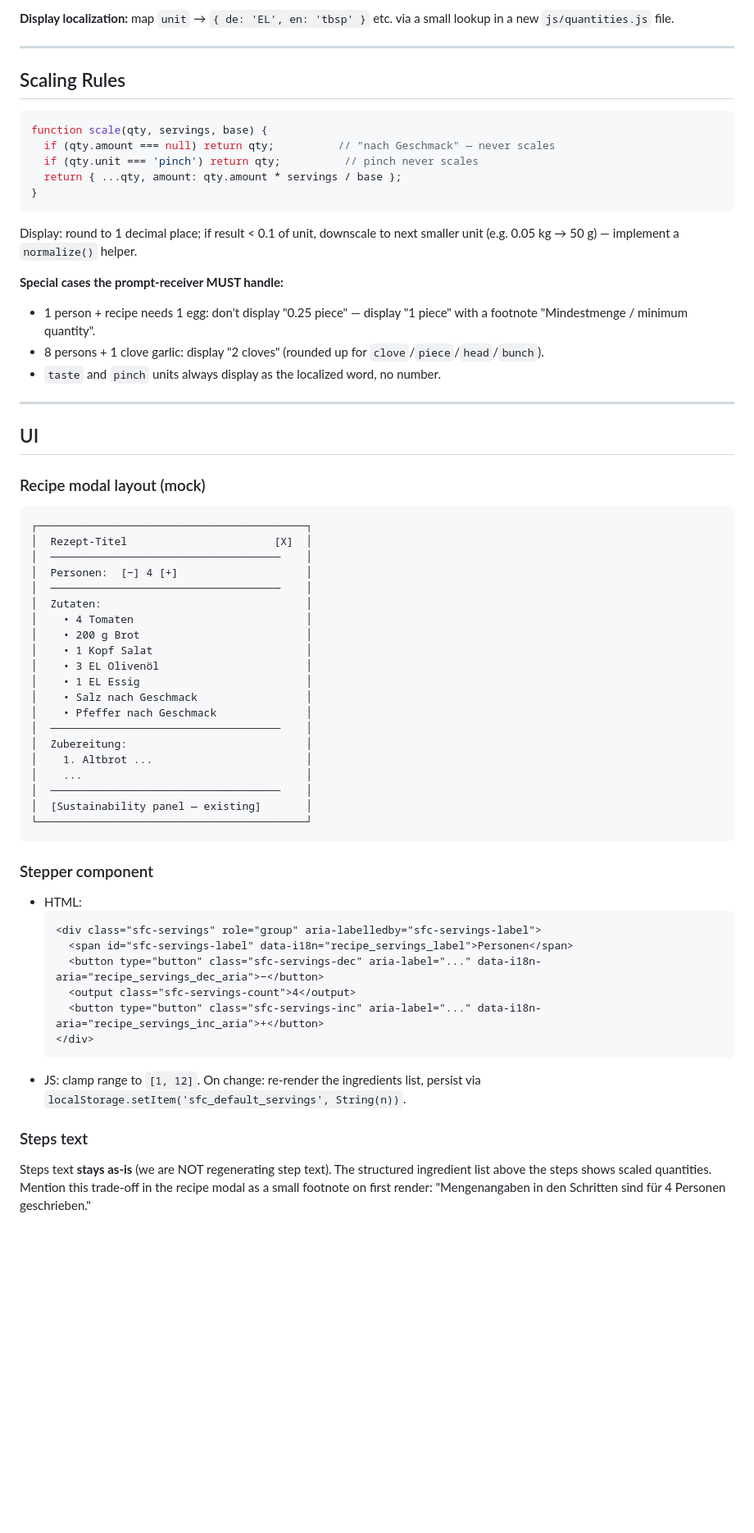
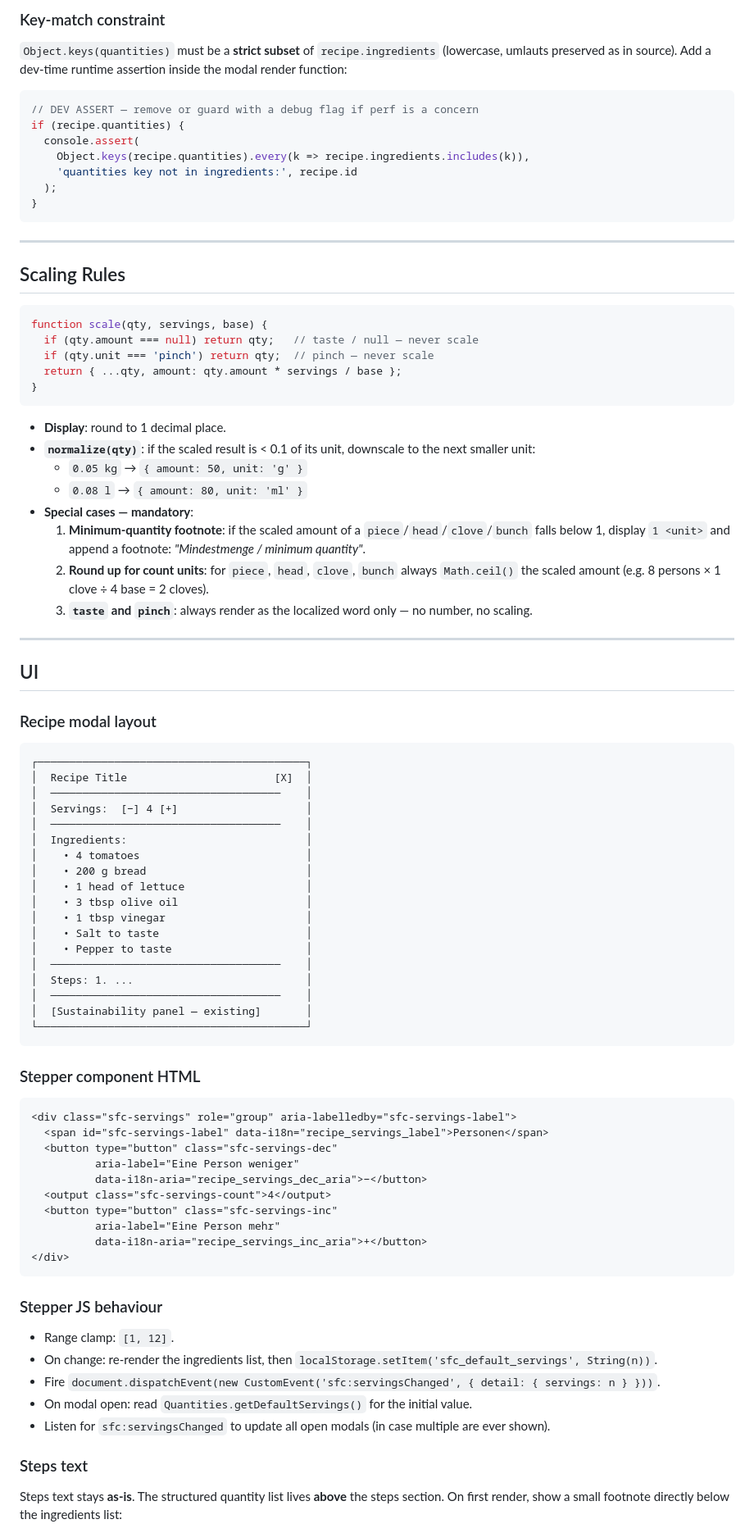
Before and after one commit to KilianRonacher/sparefoodcalculator, a Markdown page: .claude/cowork-prompt-quantities-servings.md, the part around one of its changes. Shown at 82% size. Rendered like a GitHub page; blank space fills up the shorter version.

````diff
--- a/.claude/cowork-prompt-quantities-servings.md
+++ b/.claude/cowork-prompt-quantities-servings.md
@@ -51,5 +75,18 @@ Keys of the `quantities` object MUST match strings in `recipe.ingredients` exact
 
-**Display localization:** map `unit` → `{ de: 'EL', en: 'tbsp' }` etc. via a small lookup in a new `js/quantities.js` file.
+### Key-match constraint
+
+`Object.keys(quantities)` must be a **strict subset** of `recipe.ingredients` (lowercase, umlauts preserved as in source).
+Add a dev-time runtime assertion inside the modal render function:
+
+```js
+// DEV ASSERT — remove or guard with a debug flag if perf is a concern
+if (recipe.quantities) {
+  console.assert(
+    Object.keys(recipe.quantities).every(k => recipe.ingredients.includes(k)),
+    'quantities key not in ingredients:', recipe.id
+  );
+}
+```
 
 ---
 
@@ -57,62 +94,73 @@ Keys of the `quantities` object MUST match strings in `recipe.ingredients` exact
 
 ```js
 function scale(qty, servings, base) {
-  if (qty.amount === null) return qty;          // "nach Geschmack" — never scales
-  if (qty.unit === 'pinch') return qty;          // pinch never scales
+  if (qty.amount === null) return qty;   // taste / null — never scale
+  if (qty.unit === 'pinch') return qty;  // pinch — never scale
   return { ...qty, amount: qty.amount * servings / base };
 }
 ```
 
-Display: round to 1 decimal place; if result < 0.1 of unit, downscale to next smaller unit (e.g. 0.05 kg → 50 g) — implement a `normalize()` helper.
-
-**Special cases the prompt-receiver MUST handle:**
-- 1 person + recipe needs 1 egg: don't display "0.25 piece" — display "1 piece" with a footnote "Mindestmenge / minimum quantity".
-- 8 persons + 1 clove garlic: display "2 cloves" (rounded up for `clove`/`piece`/`head`/`bunch`).
-- `taste` and `pinch` units always display as the localized word, no number.
+- **Display**: round to 1 decimal place.
+- **`normalize(qty)`**: if the scaled result is < 0.1 of its unit, downscale to the next smaller unit:
+  - `0.05 kg` → `{ amount: 50, unit: 'g' }`
+  - `0.08 l` → `{ amount: 80, unit: 'ml' }`
+- **Special cases — mandatory**:
+  1. **Minimum-quantity footnote**: if the scaled amount of a `piece`/`head`/`clove`/`bunch` falls below 1, display `1 <unit>` and append a footnote: *"Mindestmenge / minimum quantity"*.
+  2. **Round up for count units**: for `piece`, `head`, `clove`, `bunch` always `Math.ceil()` the scaled amount (e.g. 8 persons × 1 clove ÷ 4 base = 2 cloves).
+  3. **`taste` and `pinch`**: always render as the localized word only — no number, no scaling.
 
 ---
 
 ## UI
 
-### Recipe modal layout (mock)
+### Recipe modal layout
 
 ```
 ┌──────────────────────────────────────────┐
-│  Rezept-Titel                       [X]  │
+│  Recipe Title                       [X]  │
 │  ────────────────────────────────────    │
-│  Personen:  [−] 4 [+]                    │
+│  Servings:  [−] 4 [+]                    │
 │  ────────────────────────────────────    │
-│  Zutaten:                                │
-│    • 4 Tomaten                           │
-│    • 200 g Brot                          │
-│    • 1 Kopf Salat                        │
-│    • 3 EL Olivenöl                       │
-│    • 1 EL Essig                          │
-│    • Salz nach Geschmack                 │
-│    • Pfeffer nach Geschmack              │
+│  Ingredients:                            │
+│    • 4 tomatoes                          │
+│    • 200 g bread                         │
+│    • 1 head of lettuce                   │
+│    • 3 tbsp olive oil                    │
+│    • 1 tbsp vinegar                      │
+│    • Salt to taste                       │
+│    • Pepper to taste                     │
 │  ────────────────────────────────────    │
-│  Zubereitung:                            │
-│    1. Altbrot ...                        │
-│    ...                                   │
+│  Steps: 1. ...                           │
 │  ────────────────────────────────────    │
 │  [Sustainability panel — existing]       │
 └──────────────────────────────────────────┘
 ```
 
-### Stepper component
+### Stepper component HTML
 
-- HTML:
-  ```html
-  <div class="sfc-servings" role="group" aria-labelledby="sfc-servings-label">
-    <span id="sfc-servings-label" data-i18n="recipe_servings_label">Personen</span>
-    <button type="button" class="sfc-servings-dec" aria-label="..." data-i18n-aria="recipe_servings_dec_aria">−</button>
-    <output class="sfc-servings-count">4</output>
-    <button type="button" class="sfc-servings-inc" aria-label="..." data-i18n-aria="recipe_servings_inc_aria">+</button>
-  </div>
-  ```
-- JS: clamp range to `[1, 12]`. On change: re-render the ingredients list, persist via `localStorage.setItem('sfc_default_servings', String(n))`.
+```html
+<div class="sfc-servings" role="group" aria-labelledby="sfc-servings-label">
+  <span id="sfc-servings-label" data-i18n="recipe_servings_label">Personen</span>
+  <button type="button" class="sfc-servings-dec"
+          aria-label="Eine Person weniger"
+          data-i18n-aria="recipe_servings_dec_aria">−</button>
+  <output class="sfc-servings-count">4</output>
+  <button type="button" class="sfc-servings-inc"
+          aria-label="Eine Person mehr"
+          data-i18n-aria="recipe_servings_inc_aria">+</button>
+</div>
+```
+
+### Stepper JS behaviour
+
+- Range clamp: `[1, 12]`.
+- On change: re-render the ingredients list, then `localStorage.setItem('sfc_default_servings', String(n))`.
+- Fire `document.dispatchEvent(new CustomEvent('sfc:servingsChanged', { detail: { servings: n } }))`.
+- On modal open: read `Quantities.getDefaultServings()` for the initial value.
+- Listen for `sfc:servingsChanged` to update all open modals (in case multiple are ever shown).
 
 ### Steps text
 
-Steps text **stays as-is** (we are NOT regenerating step text). The structured ingredient list above the steps shows scaled quantities. Mention this trade-off in the recipe modal as a small footnote on first render: "Mengenangaben in den Schritten sind für 4 Personen geschrieben."
+Steps text stays **as-is**. The structured quantity list lives **above** the steps section.
+On first render, show a small footnote directly below the ingredients list:
 
````
Also changed, not shown: other parts of .claude/cowork-prompt-quantities-servings.md (+256 -95 lines).
